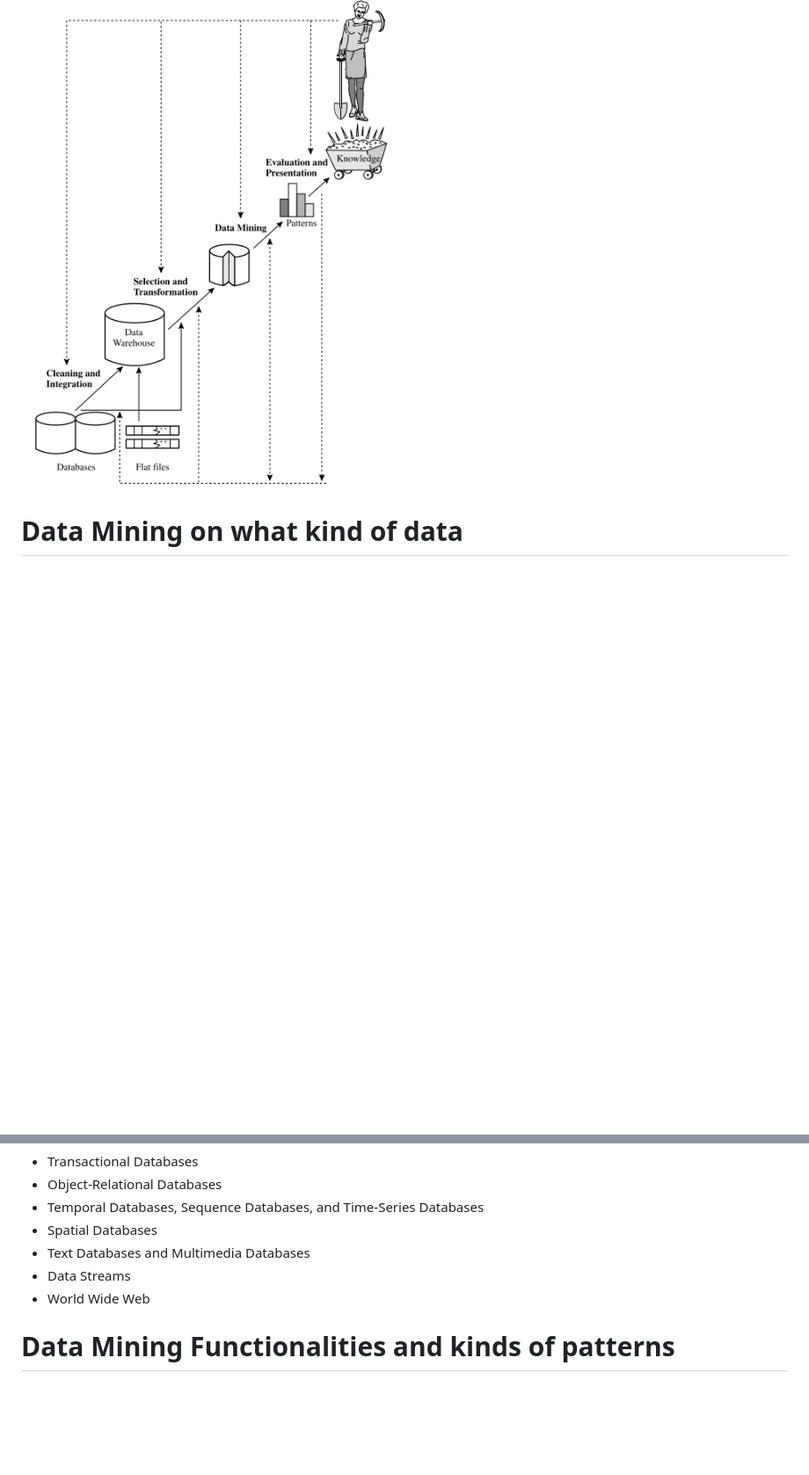
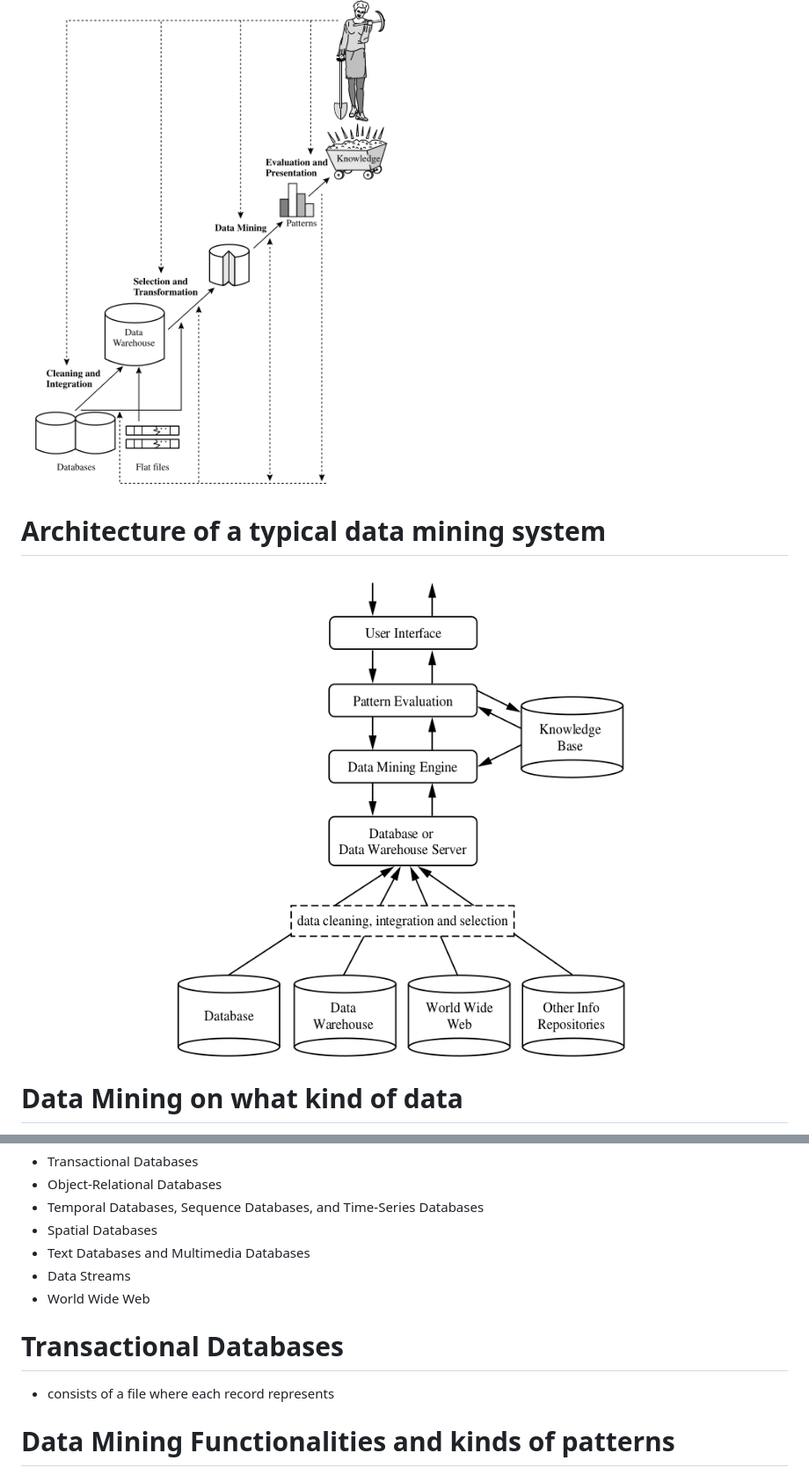
Before and after one commit to beyond2013/datamining, a Markdown page: Lecture1.md, 2 parts joined by grey strips. Shown: that part at 88% size. GitHub-like rendering; pictures changed too: Lecture1-figure/DMArchitecture.png (added); blank space fills up the shorter version.

```diff
--- a/Lecture1.md
+++ b/Lecture1.md
@@ -60,6 +60,12 @@ Data Mining as one of the steps in KDD
 ========================================================
 ![](Lecture1-figure/DM1stepKDD.png)
 
+Architecture of a typical data mining system
+========================================================
+<div align="center">
+<img src="Lecture1-figure/DMArchitecture.png">
+</div>
+
 Data Mining on what kind of data
 =======================================================
 - Relational Databases (DBMS)
@@ -77,6 +83,10 @@ Data Mining on what kind of data (contd)
 - Data Streams
 - World Wide Web
 
+Transactional Databases
+=======================================================
+- consists of a file where each record represents
+
 Data Mining Functionalities and kinds of patterns
 =======================================================
 - Data mining tasks can be classified into two categories:
```
Also changed, not shown: 7 other files.
